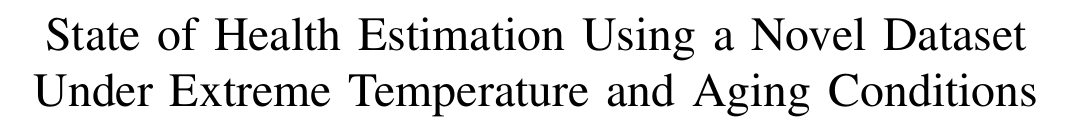
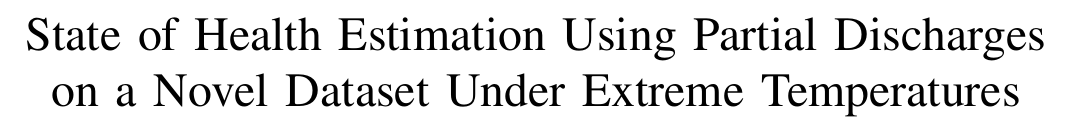
Before and after one commit to yousefalfoqaha/soh-ml, a LaTeX paper (conference/conference.tex): part of page 1 of 6, cut so that both start at the same text. Compiled offline with pdfLaTeX.

Commit message:
conference: change title

```diff
--- a/conference/conference.tex
+++ b/conference/conference.tex
@@ -14,9 +14,11 @@
 \def\BibTeX{{\rm B\kern-.05em{\sc i\kern-.025em b}\kern-.08em
     T\kern-.1667em\lower.7ex\hbox{E}\kern-.125emX}}
 
+% mention prognostic vs diagnostic difference, introduce the transformer-gru paper as a diagnostic counterpart
+
 \begin{document}
 
-\title{State of Health Estimation Using a Novel Dataset Under Extreme Temperature and Aging Conditions}
+\title{State of Health Estimation Using Partial Discharges on a Novel Dataset Under Extreme Temperatures}
 
 \author{\IEEEauthorblockN{1\textsuperscript{st} Yousef Alfoqaha}
 	\IEEEauthorblockA{\textit{Department of Computer Engineering} \\
```
